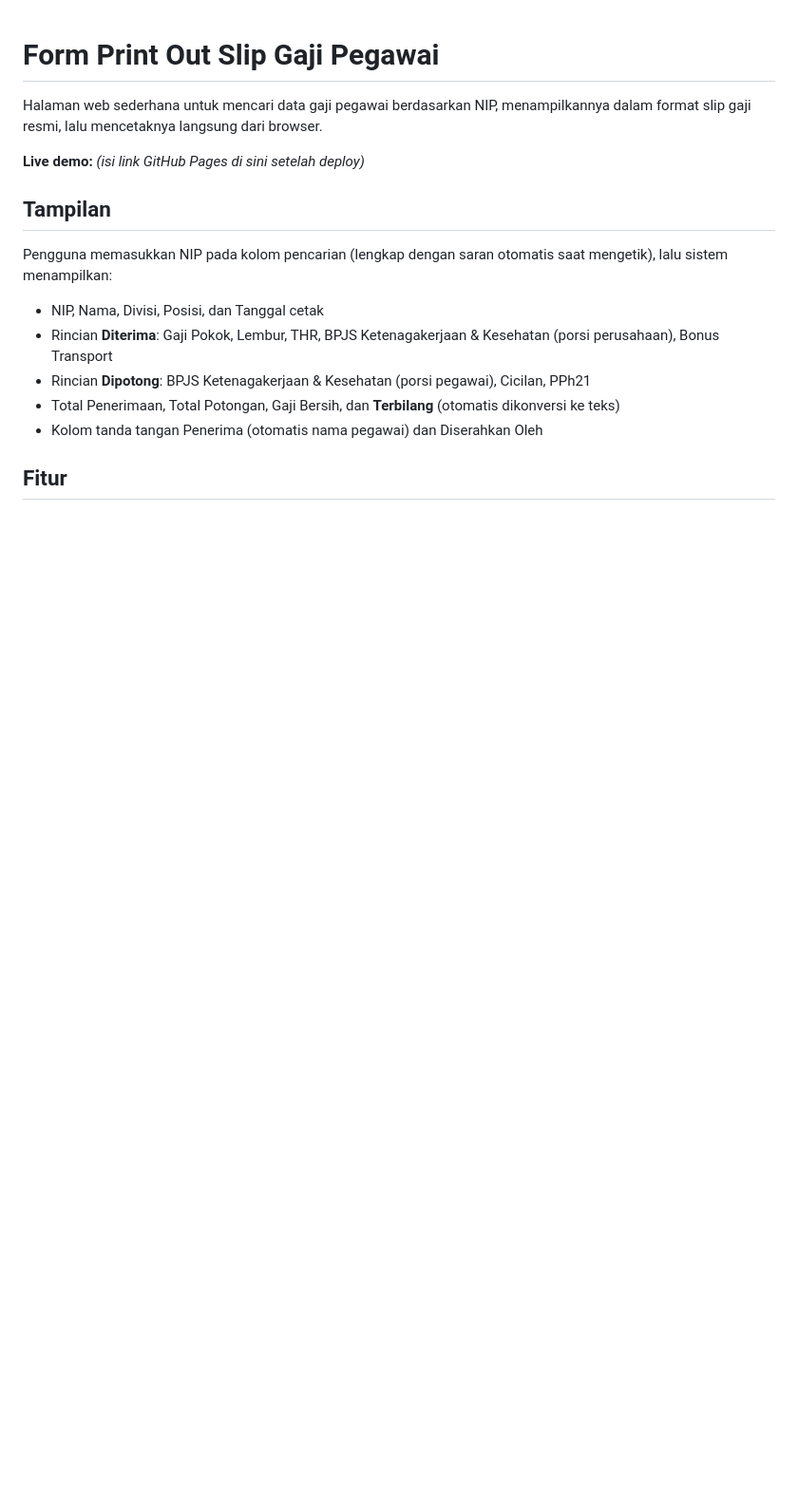
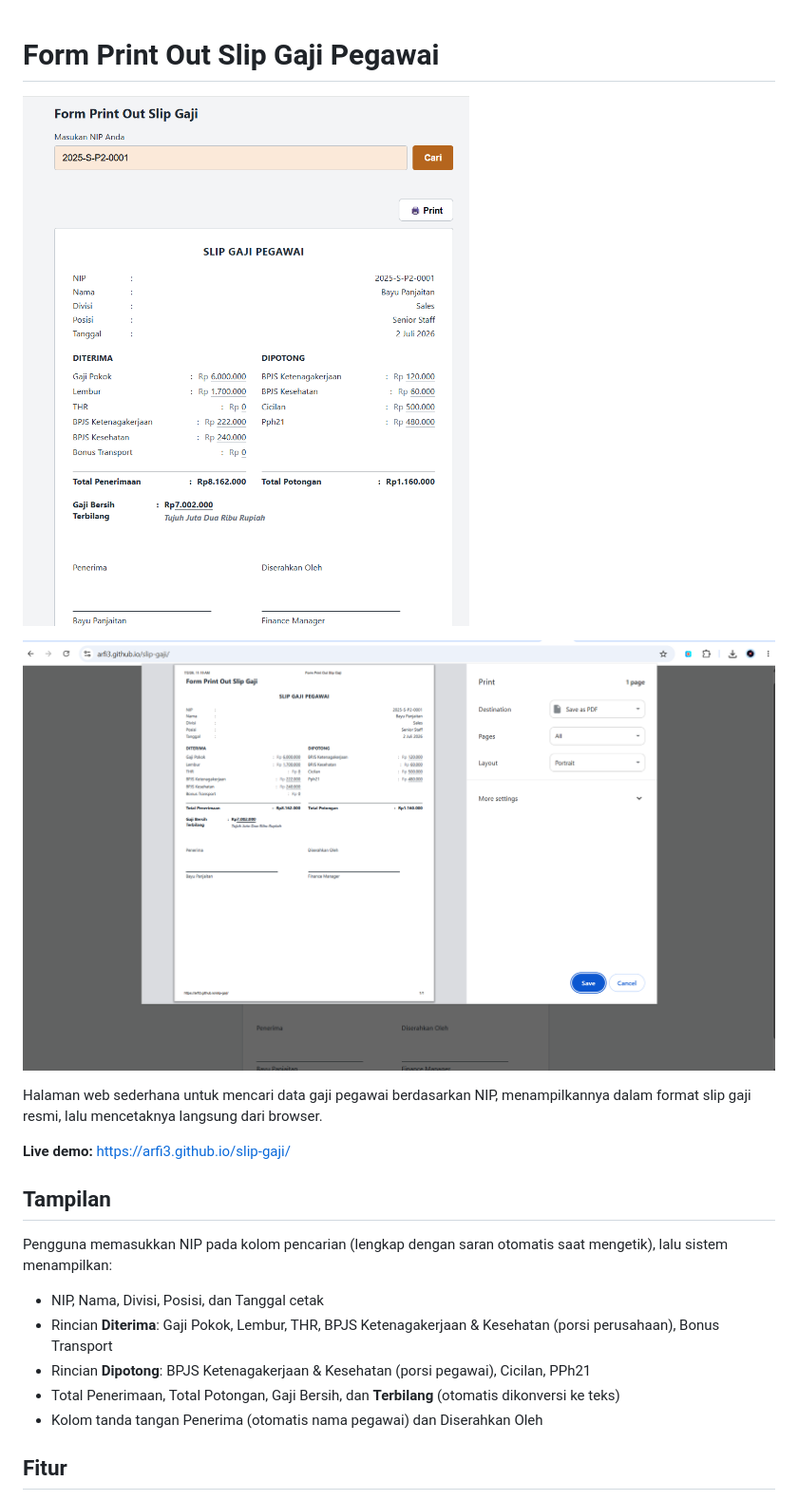
Before and after one commit to Arfi3/slip-gaji, a Markdown page: README.md, the part around the change. Shown at 95% size. GitHub-like rendering; blank space fills up the shorter version.

```diff
--- a/README.md
+++ b/README.md
@@ -1,8 +1,12 @@
 # Form Print Out Slip Gaji Pegawai
+![Dataset Preview](https://github.com/Arfi3/slip-gaji/blob/main/Screenshot%202026-07-02%20111934.png)
+
+
+![Dataset Preview](https://github.com/Arfi3/slip-gaji/blob/main/Screenshot%202026-07-02%20111949.png)
 
 Halaman web sederhana untuk mencari data gaji pegawai berdasarkan NIP, menampilkannya dalam format slip gaji resmi, lalu mencetaknya langsung dari browser.
 
-**Live demo:** _(isi link GitHub Pages di sini setelah deploy)_
+**Live demo:** https://arfi3.github.io/slip-gaji/
 
 ## Tampilan
 
```
